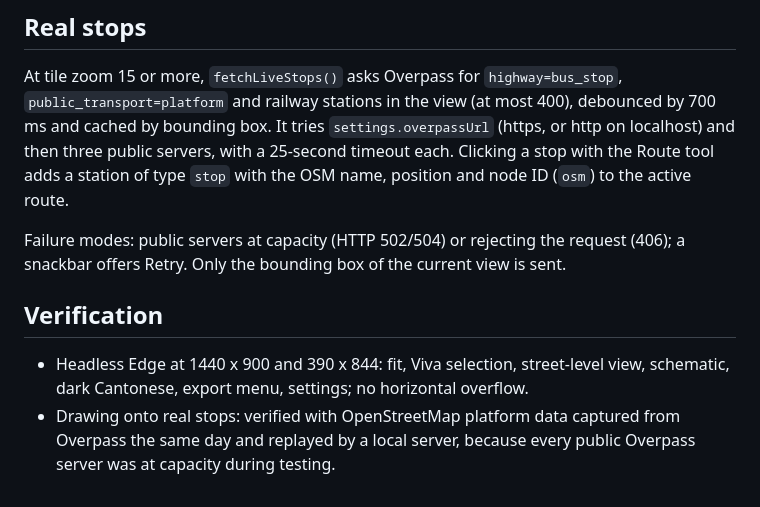
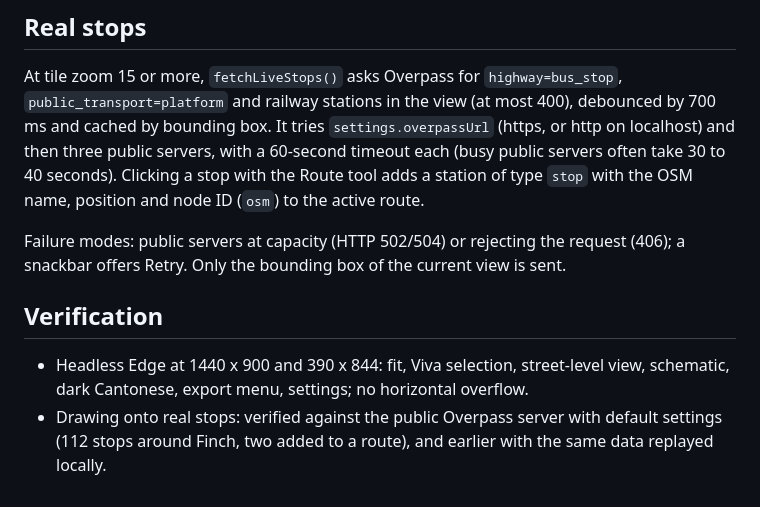
Before and after one commit to Ding-Ding-Projects/gtha-metro-map-creator, a Markdown page: docs/features/geographic.md, the part around the change. GitHub-like rendering.

```diff
--- a/docs/features/geographic.md
+++ b/docs/features/geographic.md
@@ -27,7 +27,7 @@ written into exports. Tiles need a network connection.
 At tile zoom 15 or more, `fetchLiveStops()` asks Overpass for `highway=bus_stop`,
 `public_transport=platform` and railway stations in the view (at most 400), debounced by 700 ms
 and cached by bounding box. It tries `settings.overpassUrl` (https, or http on localhost) and then
-three public servers, with a 25-second timeout each. Clicking a stop with the Route tool adds a
+three public servers, with a 60-second timeout each (busy public servers often take 30 to 40 seconds). Clicking a stop with the Route tool adds a
 station of type `stop` with the OSM name, position and node ID (`osm`) to the active route.
 
 Failure modes: public servers at capacity (HTTP 502/504) or rejecting the request (406); a
@@ -37,6 +37,5 @@ snackbar offers Retry. Only the bounding box of the current view is sent.
 
 - Headless Edge at 1440 x 900 and 390 x 844: fit, Viva selection, street-level view, schematic,
   dark Cantonese, export menu, settings; no horizontal overflow.
-- Drawing onto real stops: verified with OpenStreetMap platform data captured from Overpass the
-  same day and replayed by a local server, because every public Overpass server was at capacity
-  during testing.
+- Drawing onto real stops: verified against the public Overpass server with default settings
+  (112 stops around Finch, two added to a route), and earlier with the same data replayed locally.
```
Also changed, not shown: HANDOFF.md (+7 -2 lines), README.md (+3 -1 lines), docs/screenshots/ARCHIVE.md (added, +5 -0 lines), docs/screenshots/archive/2026-11-15-real-stops-replayed.png (added), docs/screenshots/editor-real-stops.png, 1 other file.
